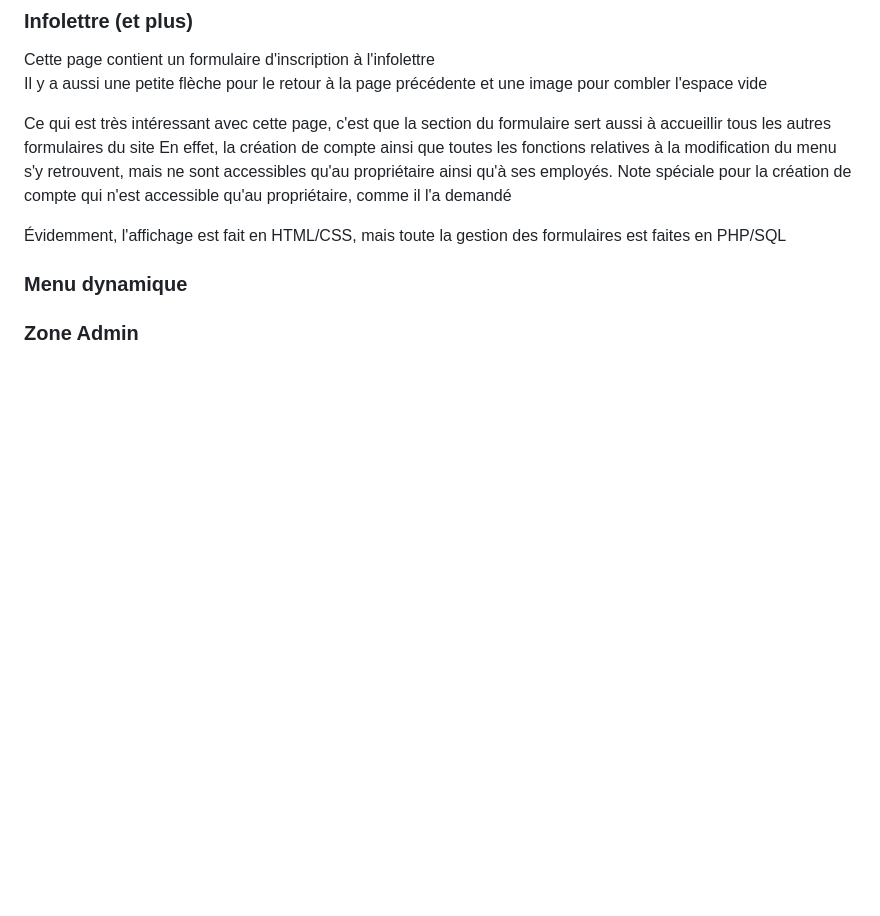
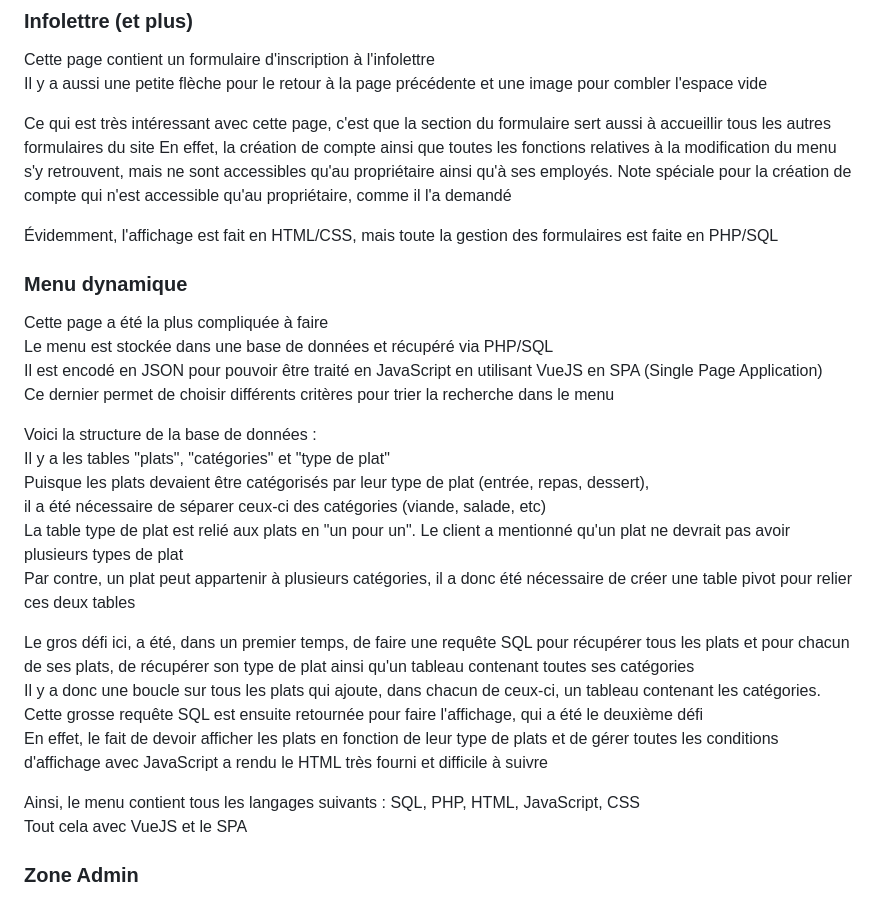
Before and after one commit to gabrielrheaume/RHEG_1369092_pw1, a Markdown page: README.fr.md, the part around the change. Rendered like a GitHub page; blank space fills up the shorter version.

```diff
--- a/README.fr.md
+++ b/README.fr.md
@@ -73,7 +73,26 @@ Il y a aussi une petite flèche pour le retour à la page précédente et une im
 Ce qui est très intéressant avec cette page, c'est que la section du formulaire sert aussi à accueillir tous les autres formulaires du site
 En effet, la création de compte ainsi que toutes les fonctions relatives à la modification du menu s'y retrouvent, mais ne sont accessibles qu'au propriétaire ainsi qu'à ses employés. Note spéciale pour la création de compte qui n'est accessible qu'au propriétaire, comme il l'a demandé
 
-Évidemment, l'affichage est fait en HTML/CSS, mais toute la gestion des formulaires est faites en PHP/SQL
+Évidemment, l'affichage est fait en HTML/CSS, mais toute la gestion des formulaires est faite en PHP/SQL
 
 ### Menu dynamique
+Cette page a été la plus compliquée à faire
+Le menu est stockée dans une base de données et récupéré via PHP/SQL
+Il est encodé en JSON pour pouvoir être traité en JavaScript en utilisant VueJS en SPA (Single Page Application)
+Ce dernier permet de choisir différents critères pour trier la recherche dans le menu
+
+Voici la structure de la base de données :
+Il y a les tables "plats", "catégories" et "type de plat"
+Puisque les plats devaient être catégorisés par leur type de plat (entrée, repas, dessert),
+il a été nécessaire de séparer ceux-ci des catégories (viande, salade, etc)
+La table type de plat est relié aux plats en "un pour un". Le client a mentionné qu'un plat ne devrait pas avoir plusieurs types de plat
+Par contre, un plat peut appartenir à plusieurs catégories, il a donc été nécessaire de créer une table pivot pour relier ces deux tables
+
+Le gros défi ici, a été, dans un premier temps, de faire une requête SQL pour récupérer tous les plats et pour chacun de ses plats, de récupérer son type de plat ainsi qu'un tableau contenant toutes ses catégories
+Il y a donc une boucle sur tous les plats qui ajoute, dans chacun de ceux-ci, un tableau contenant les catégories. Cette grosse requête SQL est ensuite retournée pour faire l'affichage, qui a été le deuxième défi
+En effet, le fait de devoir afficher les plats en fonction de leur type de plats et de gérer toutes les conditions d'affichage avec JavaScript a rendu le HTML très fourni et difficile à suivre
+
+Ainsi, le menu contient tous les langages suivants : SQL, PHP, HTML, JavaScript, CSS
+Tout cela avec VueJS et le SPA
+
 ### Zone Admin
```
